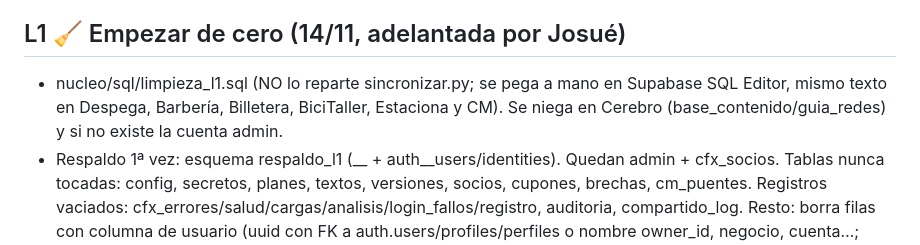
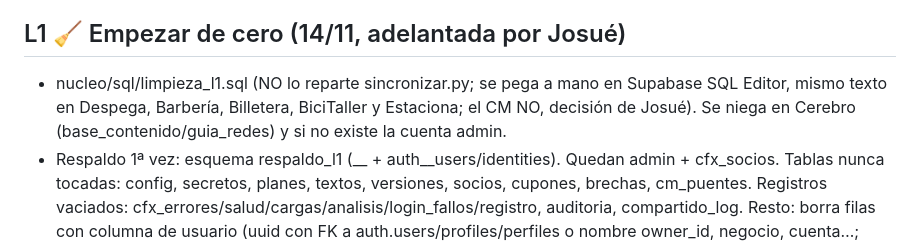
Before and after one commit to CodeFixService/SaaS, a Markdown page: MEMORIA.md, the part around the change. Drawn GitHub-style.

```diff
--- a/MEMORIA.md
+++ b/MEMORIA.md
@@ -691,6 +691,6 @@ Tabla `rubros` con modelo `reservas` | `catalogo` | `ordenes` + etiquetas (nombr
 - CM admin/control.js: límite "Diseños publicados". Prueba pruebas/g33b_disenos.js (9 ok).
 
 ## L1 🧹 Empezar de cero (14/11, adelantada por Josué)
-- nucleo/sql/limpieza_l1.sql (NO lo reparte sincronizar.py; se pega a mano en Supabase SQL Editor, mismo texto en Despega, Barbería, Billetera, BiciTaller, Estaciona y CM). Se niega en Cerebro (base_contenido/guia_redes) y si no existe la cuenta admin.
+- nucleo/sql/limpieza_l1.sql (NO lo reparte sincronizar.py; se pega a mano en Supabase SQL Editor, mismo texto en Despega, Barbería, Billetera, BiciTaller y Estaciona; el CM NO, decisión de Josué). Se niega en Cerebro (base_contenido/guia_redes) y si no existe la cuenta admin.
 - Respaldo 1ª vez: esquema respaldo_l1 (<esquema>__<tabla> + auth__users/identities). Quedan admin + cfx_socios. Tablas nunca tocadas: config, secretos, planes, textos, versiones, socios, cupones, brechas, cm_puentes. Registros vaciados: cfx_errores/salud/cargas/analisis/login_fallos/registro, auditoria, compartido_log. Resto: borra filas con columna de usuario (uuid con FK a auth.users/profiles/perfiles o nombre owner_id, negocio, cuenta…; email/correo) que no sea admin/socio; 4 pasadas; luego auth.users. Archivos de Storage quedan (sin uso).
 - Prueba: pruebas/l1_limpieza.sh p_aplicaciones p_saas l1_barberia l1_emprendedor l1_taller l1_estacionamiento (6 ok).
```
Also changed, not shown: PLAN.md (+1 -1 lines).
